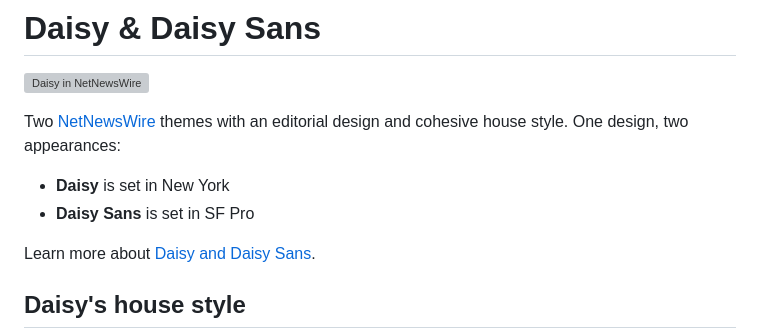
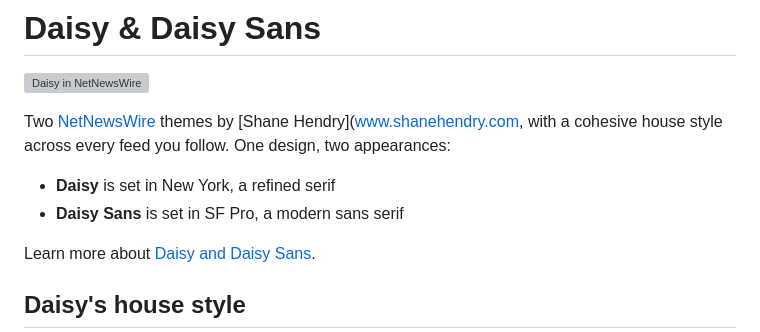
Before and after one commit to shane-hendry/daisy, a Markdown page: README.md, the part around the change. GitHub-like rendering; grey boxes are pictures that could not be loaded.

Commit message:
README update
Updated the description of Daisy and Daisy Sans themes for clarity and added attribution to the designer.

```diff
--- a/README.md
+++ b/README.md
@@ -3,10 +3,10 @@
 
 ![Daisy in NetNewsWire](screenshots/Daisy%20Hero.png)
 
-Two [NetNewsWire](https://netnewswire.com/) themes with an editorial design and cohesive house style. One design, two appearances:
+Two [NetNewsWire](https://netnewswire.com/) themes by [Shane Hendry]([www.shanehendry.com](https://shanehendry.com/), with a cohesive house style across every feed you follow. One design, two appearances:
 
-- **Daisy** is set in New York
-- **Daisy Sans** is set in SF Pro
+- **Daisy** is set in New York, a refined serif
+- **Daisy Sans** is set in SF Pro, a modern sans serif
 
 Learn more about [Daisy and Daisy Sans](https://shanehendry.com/daisy).
 
```
